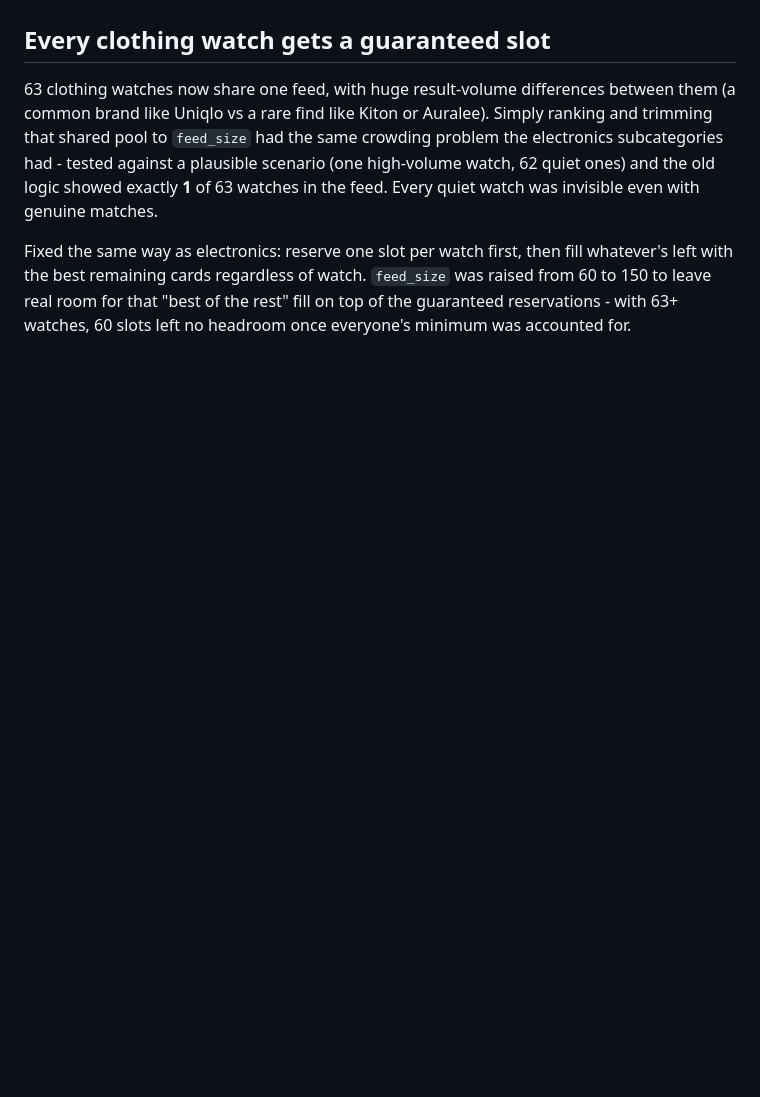
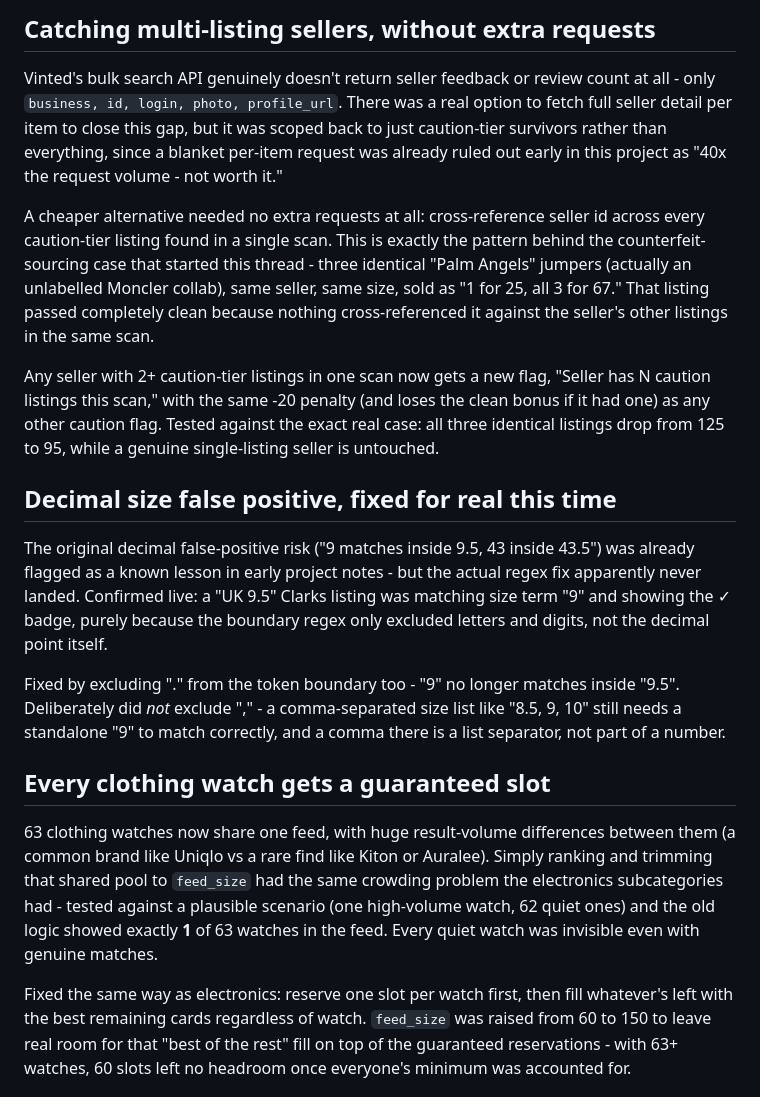
Before and after one commit to em1ten/bargain-watch, a Markdown page: README.md, the part around one of its changes. Drawn GitHub-style; blank space fills up the shorter version.

```diff
--- a/README.md
+++ b/README.md
@@ -63,3 +130,39 @@ entirely, even when the scan found genuine matches for them.
+## Catching multi-listing sellers, without extra requests
+
+Vinted's bulk search API genuinely doesn't return seller feedback or
+review count at all - only `business, id, login, photo, profile_url`.
+There was a real option to fetch full seller detail per item to close
+this gap, but it was scoped back to just caution-tier survivors rather
+than everything, since a blanket per-item request was already ruled out
+early in this project as "40x the request volume - not worth it."
+
+A cheaper alternative needed no extra requests at all: cross-reference
+seller id across every caution-tier listing found in a single scan. This
+is exactly the pattern behind the counterfeit-sourcing case that started
+this thread - three identical "Palm Angels" jumpers (actually an
+unlabelled Moncler collab), same seller, same size, sold as "1 for 25,
+all 3 for 67." That listing passed completely clean because nothing
+cross-referenced it against the seller's other listings in the same scan.
+
+Any seller with 2+ caution-tier listings in one scan now gets a new flag,
+"Seller has N caution listings this scan," with the same -20 penalty (and
+loses the clean bonus if it had one) as any other caution flag. Tested
+against the exact real case: all three identical listings drop from 125
+to 95, while a genuine single-listing seller is untouched.
+
+## Decimal size false positive, fixed for real this time
+
+The original decimal false-positive risk ("9 matches inside 9.5, 43 inside
+43.5") was already flagged as a known lesson in early project notes - but
+the actual regex fix apparently never landed. Confirmed live: a "UK 9.5"
+Clarks listing was matching size term "9" and showing the ✓ badge, purely
+because the boundary regex only excluded letters and digits, not the
+decimal point itself.
+
+Fixed by excluding "." from the token boundary too - "9" no longer matches
+inside "9.5". Deliberately did *not* exclude "," - a comma-separated size
+list like "8.5, 9, 10" still needs a standalone "9" to match correctly,
+and a comma there is a list separator, not part of a number.
 
 ## Every clothing watch gets a guaranteed slot
 
```
Also changed, not shown: other parts of README.md (+67 -0 lines).
